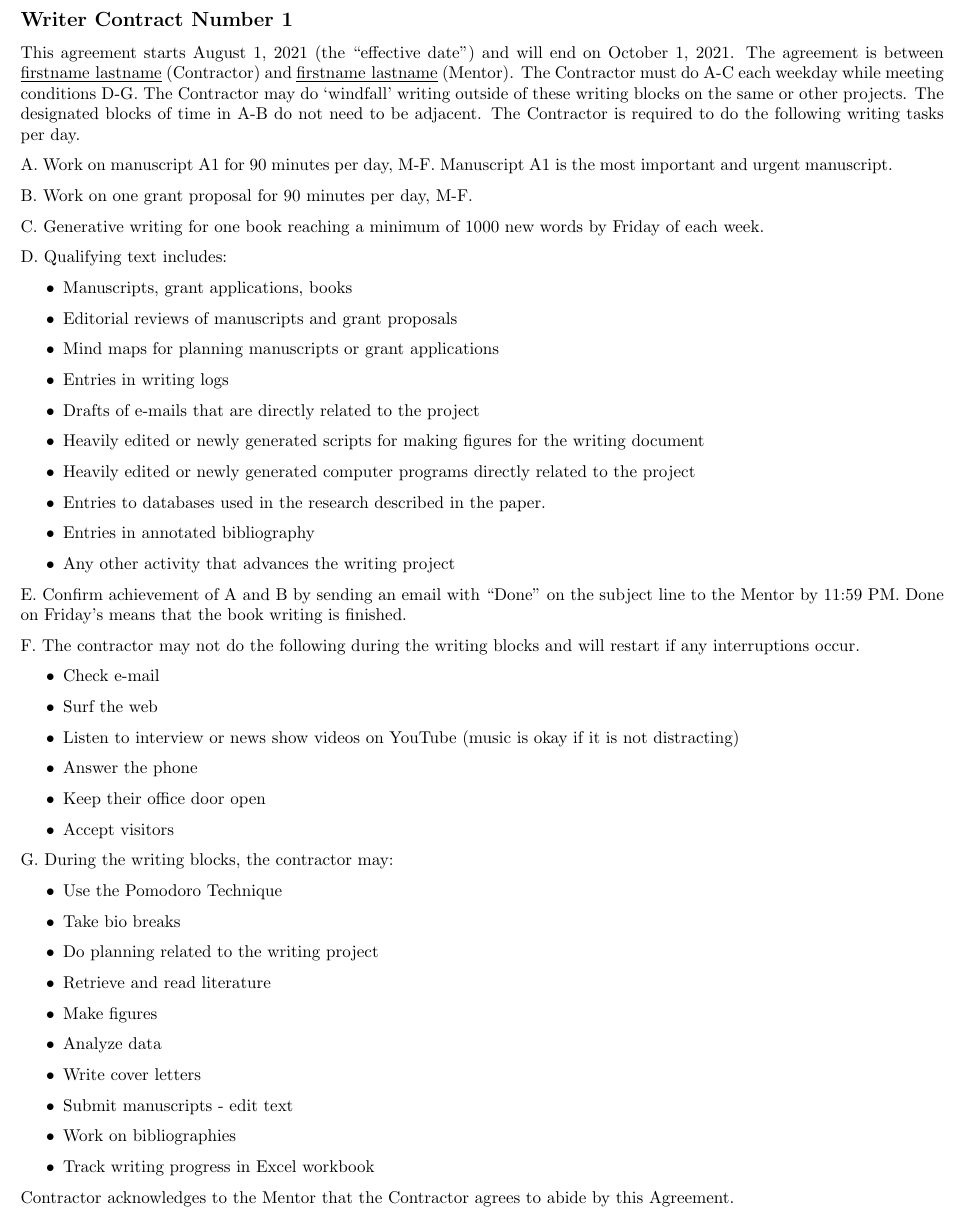
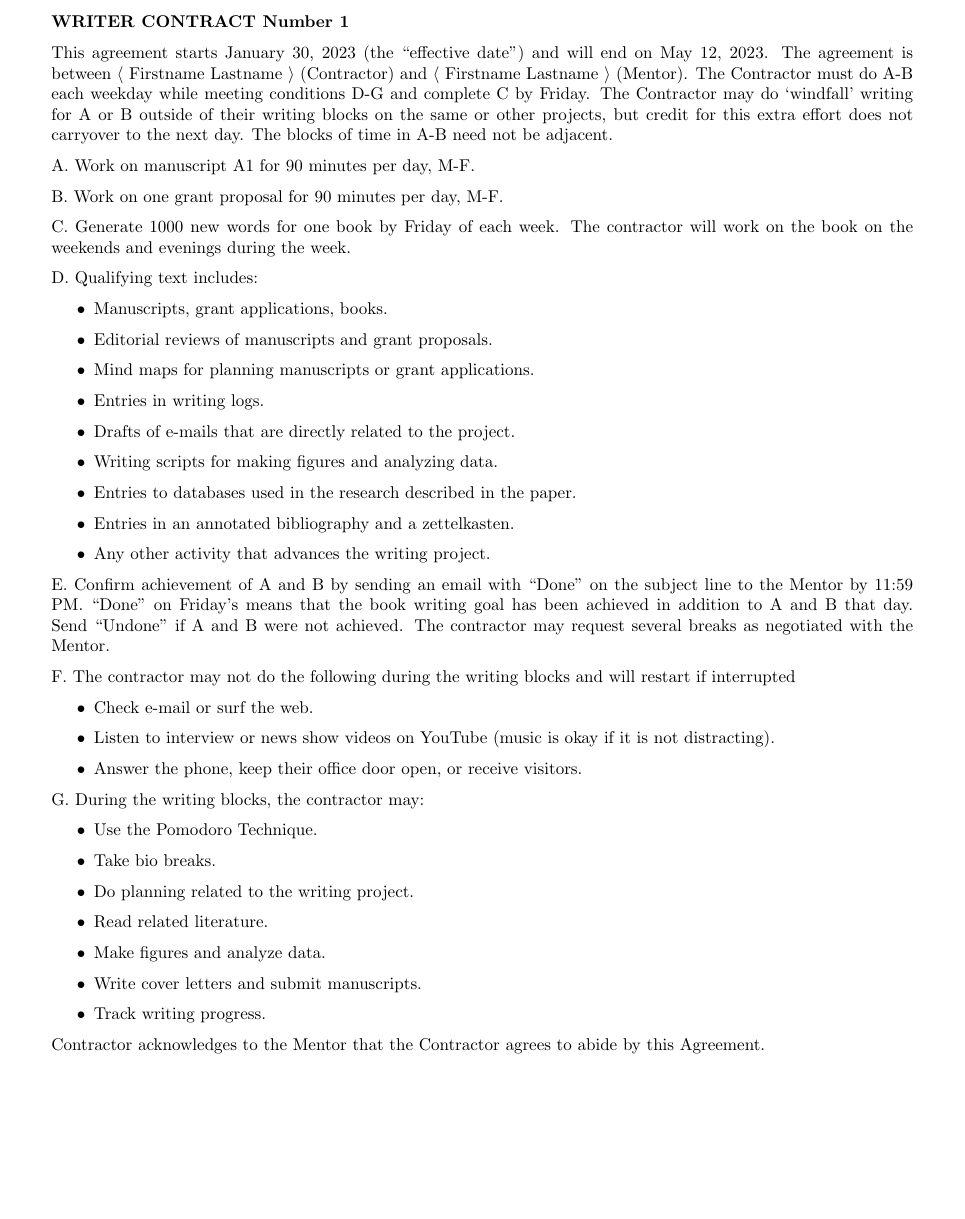
Before and after one commit to MooersLab/writingContract, a LaTeX document (WritingContractTemplate.tex): part of the page, cut at the place of the change, the shorter picture padded with empty space. Compiled offline with pdfLaTeX.

Commit message:
Add files via upload
Streamlined WritingContractTemplate.tex

```diff
--- a/WritingContractTemplate.tex
+++ b/WritingContractTemplate.tex
@@ -9,63 +9,56 @@
 
 \begin{document}
 \thispagestyle{empty}
-\subsection*{Writer Contract Number 1}
-This agreement starts August 1, 2021 (the ``effective date'') and will end on October 1, 2021.
-The agreement is between \underline{firstname lastname}  (Contractor) and \underline{firstname lastname} (Mentor).
-The Contractor must do A-C each weekday while meeting conditions D-G.
-The Contractor may do `windfall' writing outside of these writing blocks on the same or other projects.
-The designated blocks of time in A-B do not need to be adjacent.
-The Contractor is required to do the following writing tasks per day.
+\subsubsection*{WRITER CONTRACT Number 1}
+
+This agreement starts January 30, 2023 (the “effective date”) and will end on May 12, 2023.
+The agreement is between $\langle$ Firstname Lastname $\rangle$ (Contractor) and $\langle$ Firstname Lastname $\rangle$  (Mentor).
+The Contractor must do A-B each weekday while meeting conditions D-G and complete C by Friday.
+The Contractor may do `windfall' writing for A or B outside of their writing blocks on the same or other projects, but credit for this extra effort does not carryover to the next day.
+The blocks of time in A-B need not be adjacent.
 
 A. Work on manuscript A1 for 90 minutes per day, M-F.
-Manuscript A1 is the most important and urgent manuscript.
 
 B. Work on one grant proposal for 90 minutes per day, M-F.
 
-C. Generative writing for one book reaching a minimum of 1000 new words by Friday of each week.
+C. Generate 1000 new words for one book by Friday of each week.
+The contractor will work on the book on the weekends and evenings during the week.
 
 D. Qualifying text includes:
 
 \begin{itemize}
-\item Manuscripts, grant applications, books
-\item Editorial reviews of manuscripts and grant proposals
-\item Mind maps for planning manuscripts or grant applications
-\item Entries in writing logs
-\item Drafts of e-mails that are directly related to the project
-\item Heavily edited or newly generated scripts for making figures for the writing document
-\item Heavily edited or newly generated computer programs directly related to the project
+\item Manuscripts, grant applications, books.
+\item Editorial reviews of manuscripts and grant proposals.
+\item Mind maps for planning manuscripts or grant applications.
+\item Entries in writing logs.
+\item Drafts of e-mails that are directly related to the project.
+\item Writing scripts for making figures and analyzing data.
 \item Entries to databases used in the research described in the paper.
-\item Entries in annotated bibliography
-\item Any other activity that advances the writing project
+\item Entries in an annotated bibliography and a zettelkasten.
+\item Any other activity that advances the writing project.
 \end{itemize}
 
+E. Confirm achievement of A and B by sending an email with ``Done'' on the subject line to the Mentor by 11:59 PM.
+``Done'' on Friday’s means that the book writing goal has been achieved in addition to A and B that day.
+Send ``Undone'' if A and B were not achieved.
+The contractor may request several breaks as negotiated with the Mentor.
 
-E. Confirm achievement of A and B by sending an email with ``Done'' on the subject line to the Mentor by 11:59 PM.
-Done on Friday's means that the book writing is finished.
-
-F. The contractor may not do the following during the writing blocks and will restart if any interruptions occur.
+F. The contractor may not do the following during the writing blocks and will restart if interrupted
 
 \begin{itemize}
-\item Check e-mail
-\item Surf the web
-\item Listen to interview or news show videos on YouTube (music is okay if it is not distracting)
-\item Answer the phone
-\item Keep their office door open
-\item Accept visitors
+\item Check e-mail or surf the web.
+\item Listen to interview or news show videos on YouTube (music is okay if it is not distracting).
+\item Answer the phone, keep their office door open, or receive visitors.
 \end{itemize}
-
 
 G. During the writing blocks, the contractor may:
 
 \begin{itemize}
-\item Use the Pomodoro Technique
-\item Take bio breaks
-\item Do planning related to the writing project
-\item Retrieve and read literature
-\item Make figures
-\item Analyze data
-\item Write cover letters
-\item Submit manuscripts - edit text
-\item Work on bibliographies
-\item Track writing progress in Excel workbook
+\item Use the Pomodoro Technique.
+\item Take bio breaks.
+\item Do planning related to the writing project.
+\item Read related literature.
+\item Make figures and analyze data.
+\item Write cover letters and submit manuscripts.
+\item Track writing progress.
 \end{itemize}
```
Also changed, not shown: WritingContractTemplate.tex (9 more changed lines).
